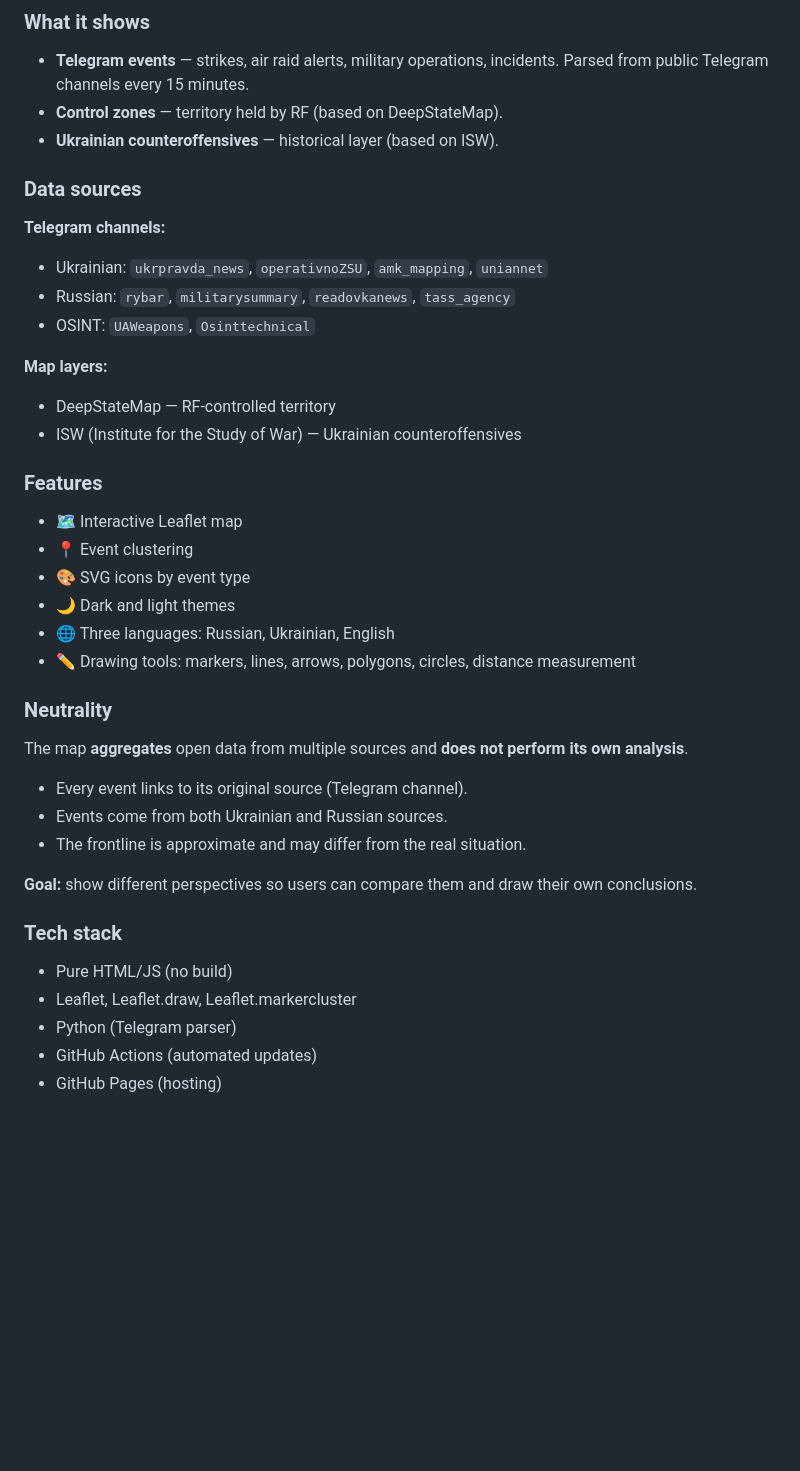
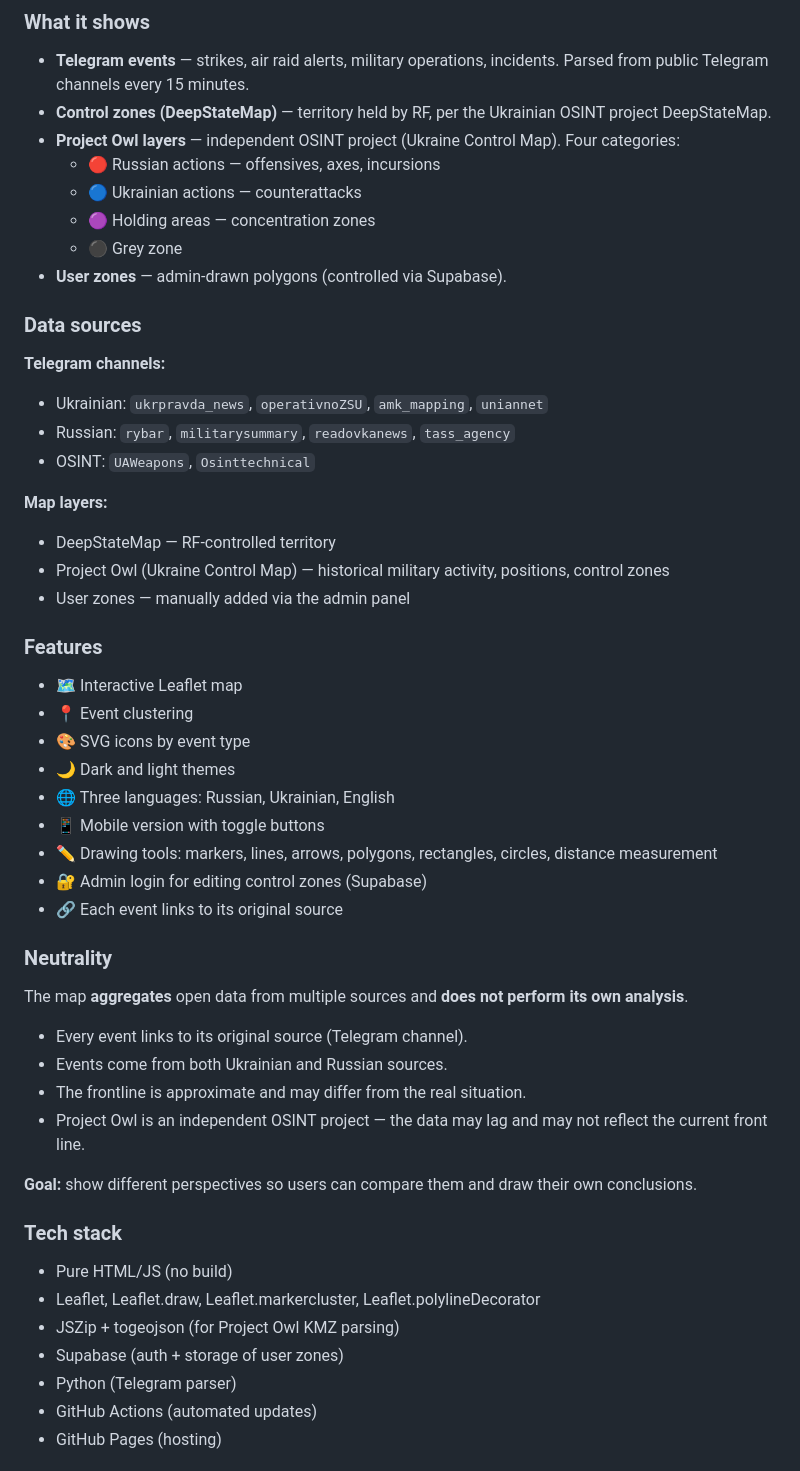
Before and after one commit to freeosintmaper/osint-map, a Markdown page: README.md, the part around one of its changes. GitHub-like rendering; blank space fills up the shorter version.

```diff
--- a/README.md
+++ b/README.md
@@ -13,8 +13,13 @@ Interactive map visualizing open-source data about events in Ukraine and Russia.
 
 ### What it shows
 - **Telegram events** — strikes, air raid alerts, military operations, incidents. Parsed from public Telegram channels every 15 minutes.
-- **Control zones** — territory held by RF (based on DeepStateMap).
-- **Ukrainian counteroffensives** — historical layer (based on ISW).
+- **Control zones (DeepStateMap)** — territory held by RF, per the Ukrainian OSINT project DeepStateMap.
+- **Project Owl layers** — independent OSINT project (Ukraine Control Map). Four categories:
+  - 🔴 Russian actions — offensives, axes, incursions
+  - 🔵 Ukrainian actions — counterattacks
+  - 🟣 Holding areas — concentration zones
+  - ⚫ Grey zone
+- **User zones** — admin-drawn polygons (controlled via Supabase).
 
 ### Data sources
 **Telegram channels:**
@@ -24,7 +29,8 @@ Interactive map visualizing open-source data about events in Ukraine and Russia.
 
 **Map layers:**
 - DeepStateMap — RF-controlled territory
-- ISW (Institute for the Study of War) — Ukrainian counteroffensives
+- Project Owl (Ukraine Control Map) — historical military activity, positions, control zones
+- User zones — manually added via the admin panel
 
 ### Features
 - 🗺️ Interactive Leaflet map
@@ -32,19 +38,25 @@ Interactive map visualizing open-source data about events in Ukraine and Russia.
 - 🎨 SVG icons by event type
 - 🌙 Dark and light themes
 - 🌐 Three languages: Russian, Ukrainian, English
-- ✏️ Drawing tools: markers, lines, arrows, polygons, circles, distance measurement
+- 📱 Mobile version with toggle buttons
+- ✏️ Drawing tools: markers, lines, arrows, polygons, rectangles, circles, distance measurement
+- 🔐 Admin login for editing control zones (Supabase)
+- 🔗 Each event links to its original source
 
 ### Neutrality
 The map **aggregates** open data from multiple sources and **does not perform its own analysis**.
 - Every event links to its original source (Telegram channel).
 - Events come from both Ukrainian and Russian sources.
 - The frontline is approximate and may differ from the real situation.
+- Project Owl is an independent OSINT project — the data may lag and may not reflect the current front line.
 
 **Goal:** show different perspectives so users can compare them and draw their own conclusions.
 
 ### Tech stack
 - Pure HTML/JS (no build)
-- Leaflet, Leaflet.draw, Leaflet.markercluster
+- Leaflet, Leaflet.draw, Leaflet.markercluster, Leaflet.polylineDecorator
+- JSZip + togeojson (for Project Owl KMZ parsing)
+- Supabase (auth + storage of user zones)
 - Python (Telegram parser)
 - GitHub Actions (automated updates)
 - GitHub Pages (hosting)
```
Also changed, not shown: other parts of README.md (+34 -10 lines).
